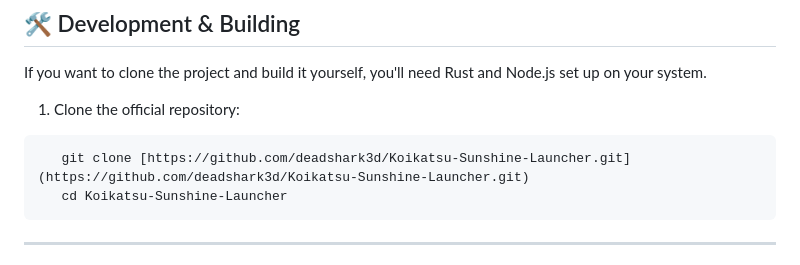
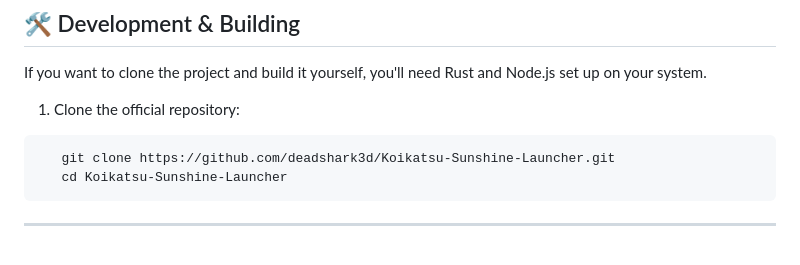
Before and after one commit to deadshark3d/Koikatsu-Sunshine-Launcher, a Markdown page: README.md, the part around the change. Drawn GitHub-style.

Commit message:
Fix clone command formatting in README

````diff
--- a/README.md
+++ b/README.md
@@ -77,7 +77,7 @@ If you want to clone the project and build it yourself, you'll need Rust and Nod
 
 1. Clone the official repository:
 ```bash
-   git clone [https://github.com/deadshark3d/Koikatsu-Sunshine-Launcher.git](https://github.com/deadshark3d/Koikatsu-Sunshine-Launcher.git)
+   git clone https://github.com/deadshark3d/Koikatsu-Sunshine-Launcher.git
    cd Koikatsu-Sunshine-Launcher
 ```
 ---
````
